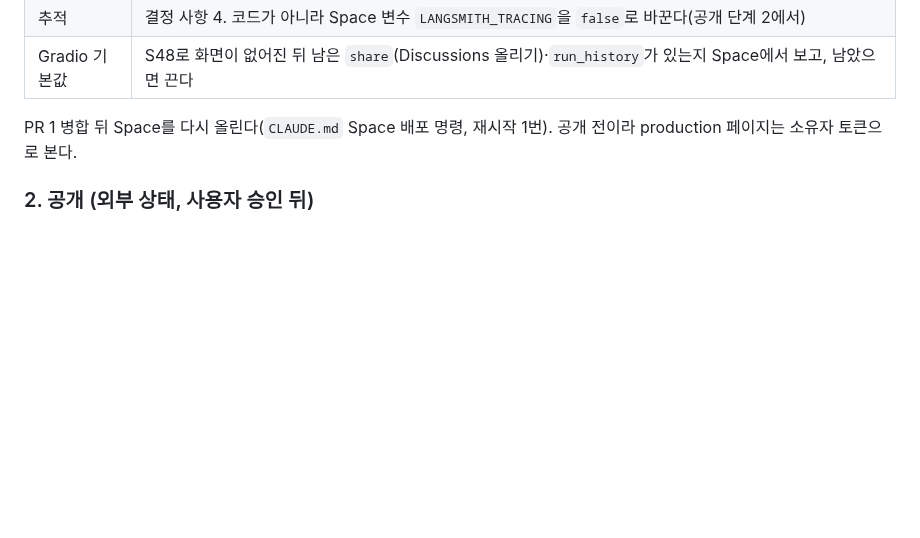
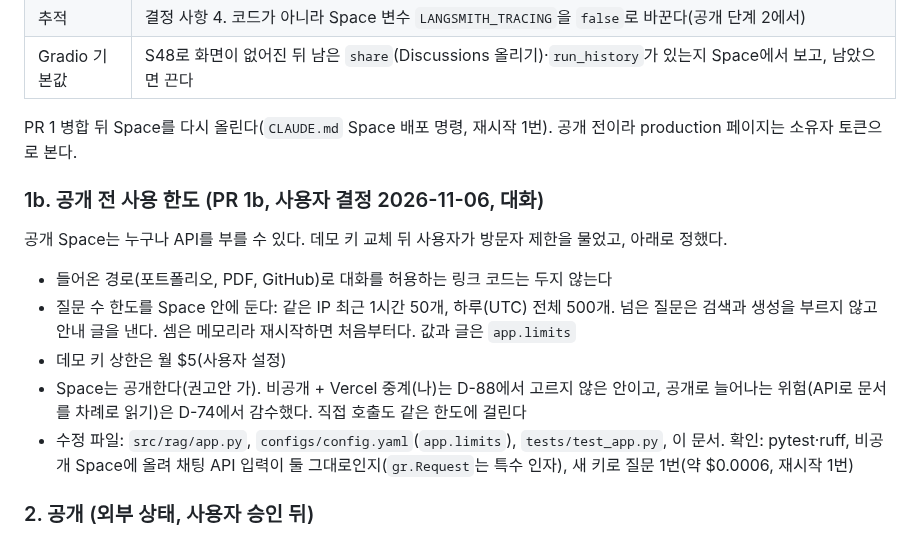
Before and after one commit to buzziru/meet-rag, a Markdown page: docs/slices/41-public-launch.md, the part around the change. Rendered like a GitHub page; blank space fills up the shorter version.

Commit message:
docs: S41 공개 전 사용 한도 결정을 적는다
Co-Authored-By: Claude Opus 5.5 <noreply@anthropic.com>

```diff
--- a/docs/slices/41-public-launch.md
+++ b/docs/slices/41-public-launch.md
@@ -44,6 +44,16 @@
 | Gradio 기본값 | S48로 화면이 없어진 뒤 남은 `share`(Discussions 올리기)·`run_history`가 있는지 Space에서 보고, 남았으면 끈다 |
 
 PR 1 병합 뒤 Space를 다시 올린다(`CLAUDE.md` Space 배포 명령, 재시작 1번). 공개 전이라 production 페이지는 소유자 토큰으로 본다.
+
+### 1b. 공개 전 사용 한도 (PR 1b, 사용자 결정 2026-11-06, 대화)
+
+공개 Space는 누구나 API를 부를 수 있다. 데모 키 교체 뒤 사용자가 방문자 제한을 물었고, 아래로 정했다.
+
+- 들어온 경로(포트폴리오, PDF, GitHub)로 대화를 허용하는 링크 코드는 두지 않는다
+- 질문 수 한도를 Space 안에 둔다: 같은 IP 최근 1시간 50개, 하루(UTC) 전체 500개. 넘은 질문은 검색과 생성을 부르지 않고 안내 글을 낸다. 셈은 메모리라 재시작하면 처음부터다. 값과 글은 `app.limits`
+- 데모 키 상한은 월 $5(사용자 설정)
+- Space는 공개한다(권고안 가). 비공개 + Vercel 중계(나)는 D-88에서 고르지 않은 안이고, 공개로 늘어나는 위험(API로 문서를 차례로 읽기)은 D-74에서 감수했다. 직접 호출도 같은 한도에 걸린다
+- 수정 파일: `src/rag/app.py`, `configs/config.yaml`(`app.limits`), `tests/test_app.py`, 이 문서. 확인: pytest·ruff, 비공개 Space에 올려 채팅 API 입력이 둘 그대로인지(`gr.Request`는 특수 인자), 새 키로 질문 1번(약 $0.0006, 재시작 1번)
 
 ### 2. 공개 (외부 상태, 사용자 승인 뒤)
 
```
